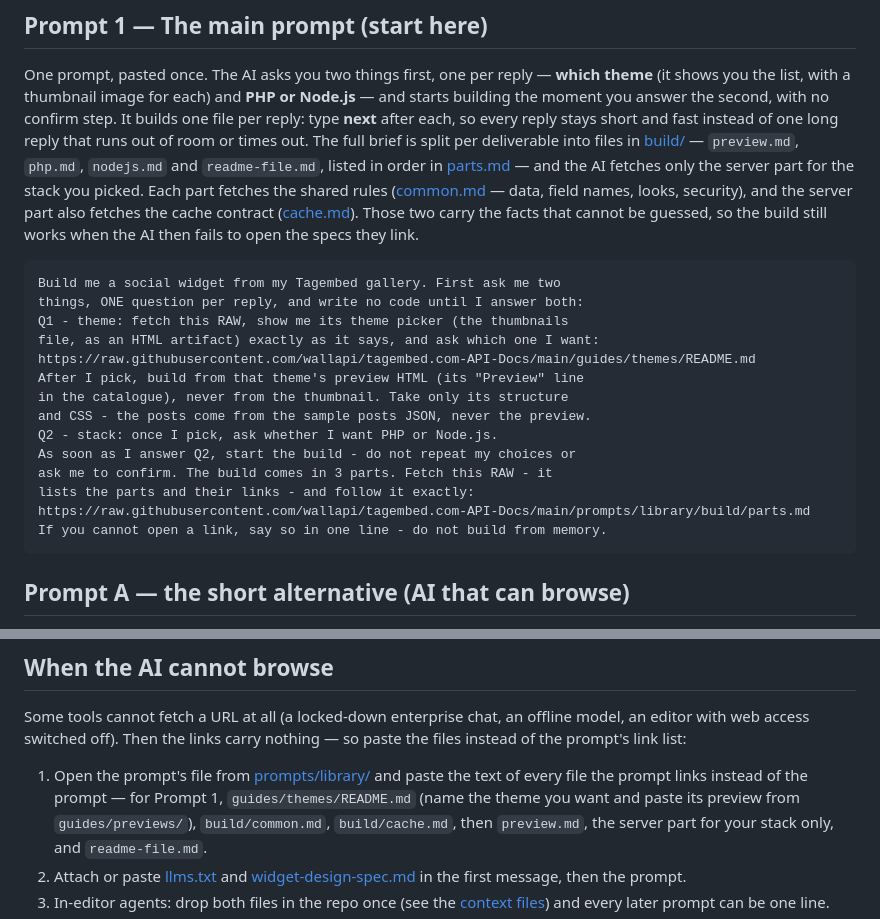
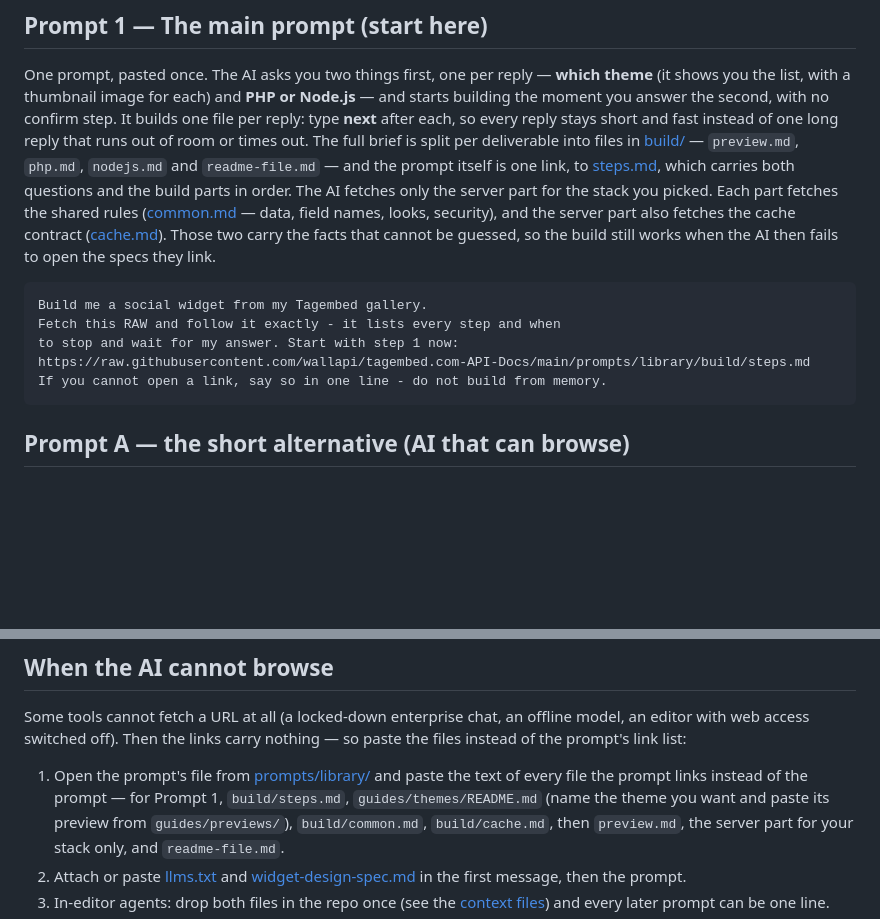
Before and after one commit to wallapi/tagembed.com-API-Docs, a Markdown page: guides/prompts.md, 2 parts joined by grey strips. Rendered like a GitHub page; blank space fills up the shorter version.

Commit message:
mcp changes

````diff
--- a/guides/prompts.md
+++ b/guides/prompts.md
@@ -119,7 +119,8 @@ One prompt, pasted once. The AI asks you two things first, one per reply —
 confirm step. It builds one file per reply: type **next** after each, so every reply stays short and
 fast instead of one long reply that runs out of room or times out. The full
 brief is split per deliverable into files in [build/](https://github.com/wallapi/tagembed.com-API-Docs/tree/main/prompts/library/build) — `preview.md`, `php.md`, `nodejs.md` and
-`readme-file.md`, listed in order in [parts.md](https://raw.githubusercontent.com/wallapi/tagembed.com-API-Docs/main/prompts/library/build/parts.md) — and the AI fetches only the server part for the stack you
+`readme-file.md` — and the prompt itself is one link, to [steps.md](https://raw.githubusercontent.com/wallapi/tagembed.com-API-Docs/main/prompts/library/build/steps.md),
+which carries both questions and the build parts in order. The AI fetches only the server part for the stack you
 picked. Each part fetches the shared rules
 ([common.md](https://raw.githubusercontent.com/wallapi/tagembed.com-API-Docs/main/prompts/library/build/common.md) — data, field names, looks,
 security), and the server part also fetches the cache contract
@@ -128,19 +129,10 @@ guessed, so the build still works when the AI then fails to open the specs
 they link.
 
 ```
-Build me a social widget from my Tagembed gallery. First ask me two
-things, ONE question per reply, and write no code until I answer both:
-Q1 - theme: fetch this RAW, show me its theme picker (the thumbnails
-file, as an HTML artifact) exactly as it says, and ask which one I want:
-https://raw.githubusercontent.com/wallapi/tagembed.com-API-Docs/main/guides/themes/README.md
-After I pick, build from that theme's preview HTML (its "Preview" line
-in the catalogue), never from the thumbnail. Take only its structure
-and CSS - the posts come from the sample posts JSON, never the preview.
-Q2 - stack: once I pick, ask whether I want PHP or Node.js.
-As soon as I answer Q2, start the build - do not repeat my choices or
-ask me to confirm. The build comes in 3 parts. Fetch this RAW - it
-lists the parts and their links - and follow it exactly:
-https://raw.githubusercontent.com/wallapi/tagembed.com-API-Docs/main/prompts/library/build/parts.md
+Build me a social widget from my Tagembed gallery.
+Fetch this RAW and follow it exactly - it lists every step and when
+to stop and wait for my answer. Start with step 1 now:
+https://raw.githubusercontent.com/wallapi/tagembed.com-API-Docs/main/prompts/library/build/steps.md
 If you cannot open a link, say so in one line - do not build from memory.
 ```
 
@@ -204,7 +196,7 @@ so paste the files instead of the prompt's link list:
 1. Open the prompt's file from
    [prompts/library/](https://github.com/wallapi/tagembed.com-API-Docs/tree/main/prompts/library)
    and paste the text of every file the prompt links instead of the prompt —
-   for Prompt 1, `guides/themes/README.md` (name the theme you want and paste
+   for Prompt 1, `build/steps.md`, `guides/themes/README.md` (name the theme you want and paste
    its preview from `guides/previews/`), `build/common.md`, `build/cache.md`, then
    `preview.md`, the server part for your stack only, and `readme-file.md`.
 2. Attach or paste [llms.txt](../llms.txt) and
````
Also changed, not shown: 1 other file.
